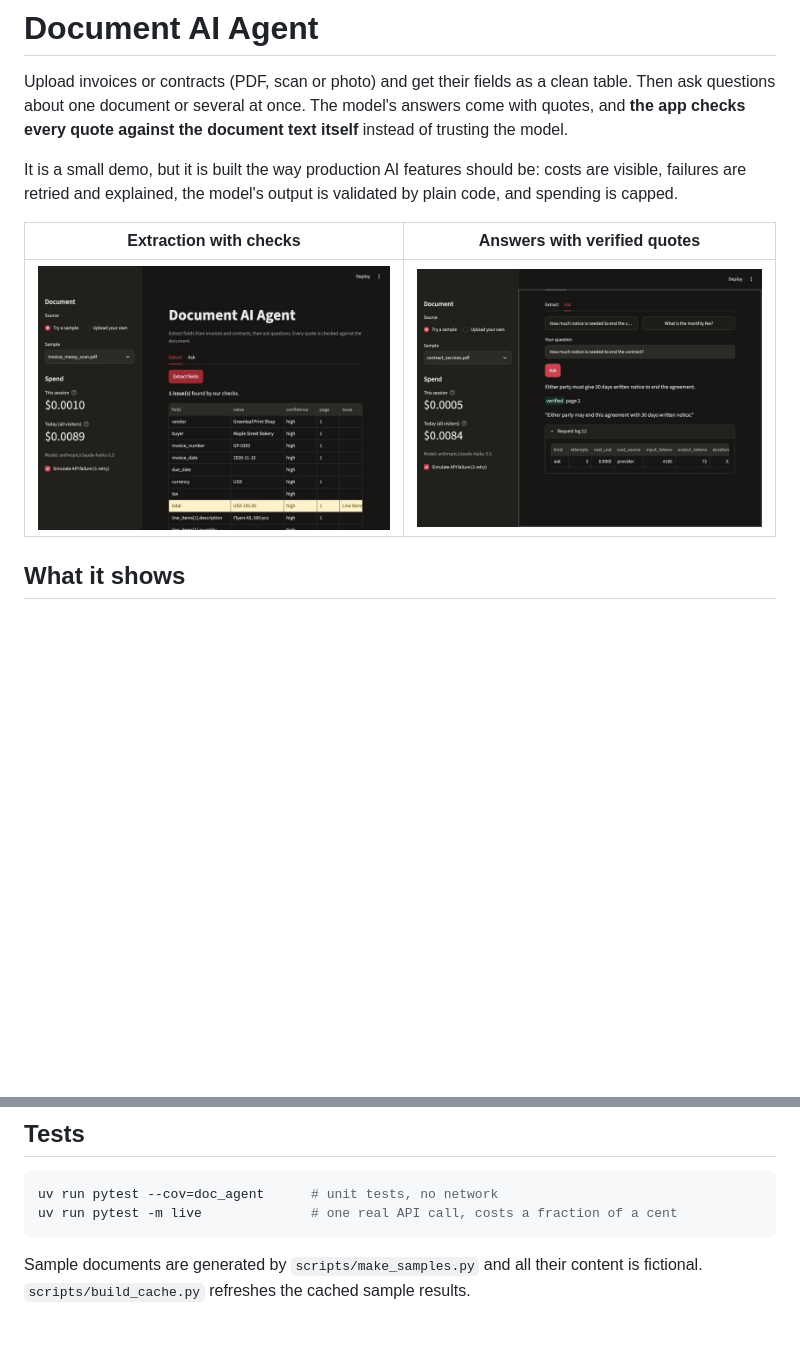
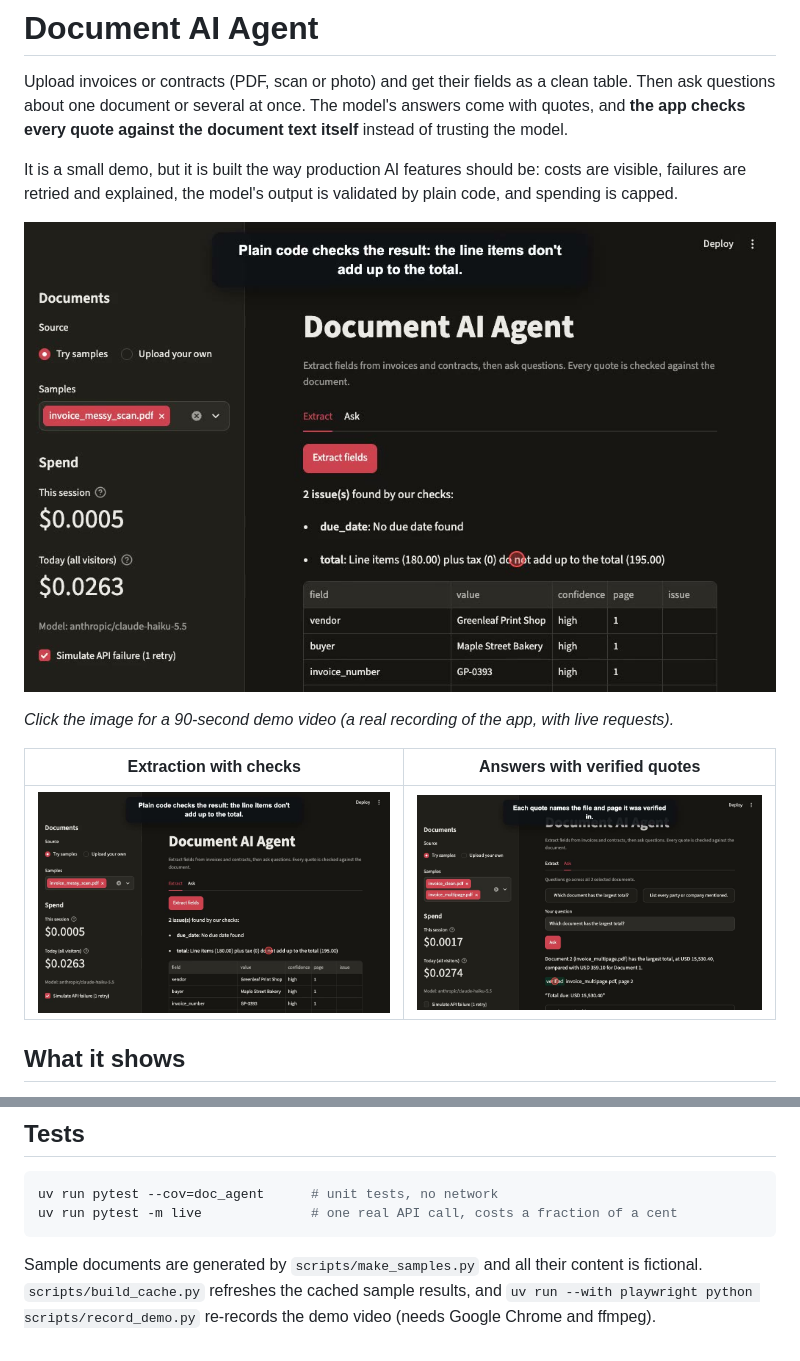
Before and after one commit to tintape/document-ai-agent, a Markdown page: README.md, 2 parts joined by grey strips. GitHub-like rendering; pictures changed too: docs/demo-poster.jpg (added), docs/screenshots/ask-verified-quote.jpg, docs/screenshots/extract-messy-scan.jpg; blank space fills up the shorter version.

Commit message:
feat: list issues above the table; recorded demo video and fresh screenshots

````diff
--- a/README.md
+++ b/README.md
@@ -3,6 +3,10 @@
 Upload invoices or contracts (PDF, scan or photo) and get their fields as a clean table. Then ask questions about one document or several at once. The model's answers come with quotes, and **the app checks every quote against the document text itself** instead of trusting the model.
 
 It is a small demo, but it is built the way production AI features should be: costs are visible, failures are retried and explained, the model's output is validated by plain code, and spending is capped.
+
+[![Watch the 90-second demo](docs/demo-poster.jpg)](docs/demo.mp4)
+
+*Click the image for a 90-second demo video (a real recording of the app, with live requests).*
 
 | Extraction with checks | Answers with verified quotes |
 |---|---|
@@ -72,4 +76,4 @@ uv run pytest --cov=doc_agent      # unit tests, no network
 uv run pytest -m live              # one real API call, costs a fraction of a cent
 ```
 
-Sample documents are generated by `scripts/make_samples.py` and all their content is fictional. `scripts/build_cache.py` refreshes the cached sample results.
+Sample documents are generated by `scripts/make_samples.py` and all their content is fictional. `scripts/build_cache.py` refreshes the cached sample results, and `uv run --with playwright python scripts/record_demo.py` re-records the demo video (needs Google Chrome and ffmpeg).
````
Also changed, not shown: 3 other files.
